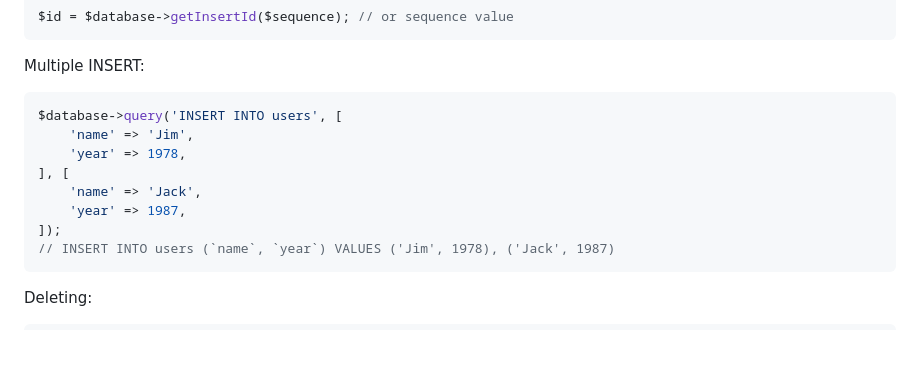
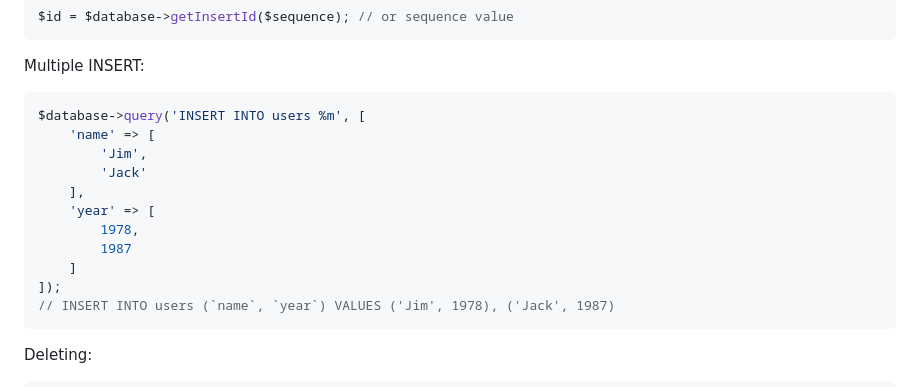
Before and after one commit to dg/dibi, a Markdown page: readme.md, the part around the change. Rendered like a GitHub page; blank space fills up the shorter version.

Commit message:
Update readme.md multiple insert

````diff
--- a/readme.md
+++ b/readme.md
@@ -288,12 +288,15 @@ $id = $database->getInsertId($sequence); // or sequence value
 Multiple INSERT:
 
 ```php
-$database->query('INSERT INTO users', [
-	'name' => 'Jim',
-	'year' => 1978,
-], [
-	'name' => 'Jack',
-	'year' => 1987,
+$database->query('INSERT INTO users %m', [
+	'name' => [
+ 		'Jim',
+		'Jack'
+	],
+	'year' => [
+ 		1978,
+   		1987
+	]
 ]);
 // INSERT INTO users (`name`, `year`) VALUES ('Jim', 1978), ('Jack', 1987)
 ```
````
